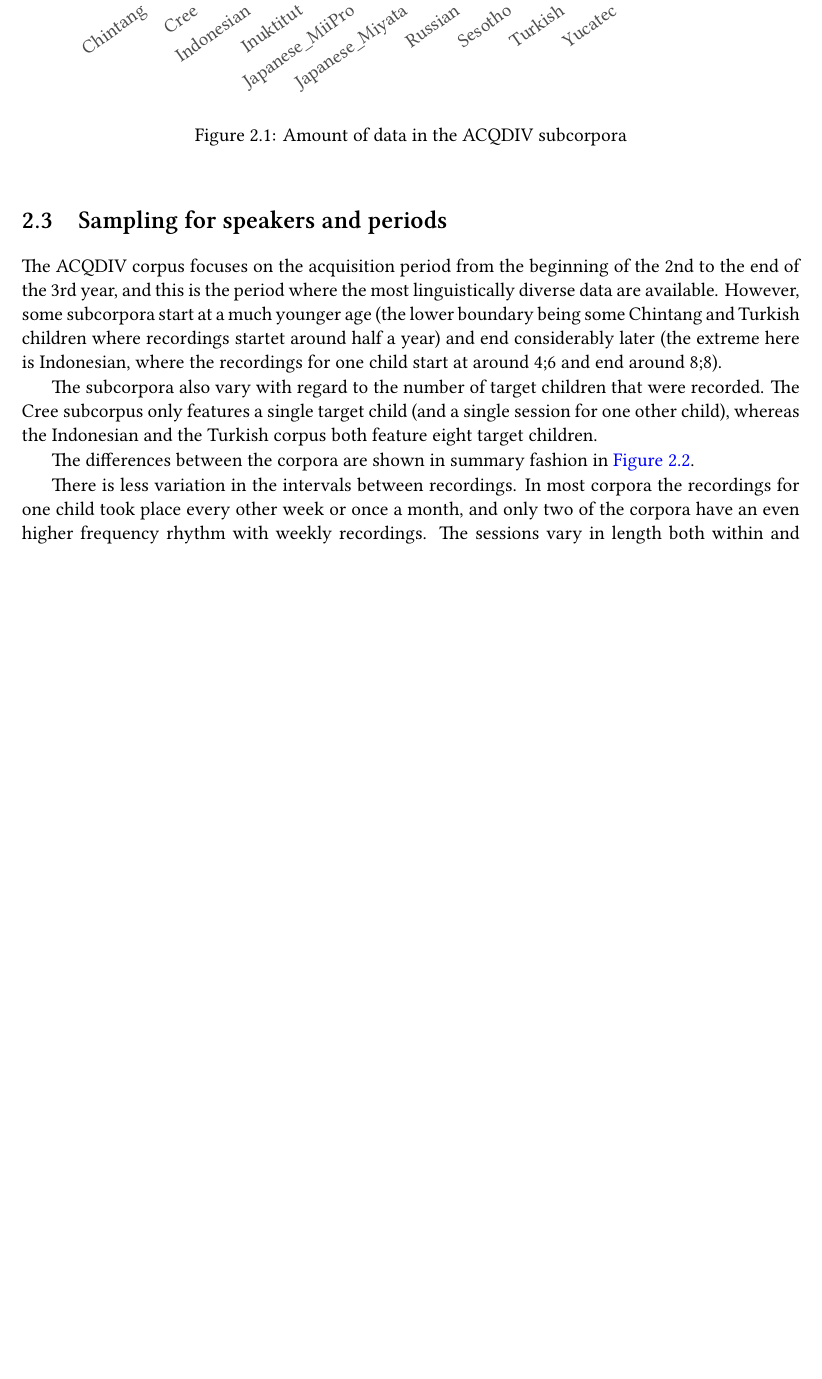
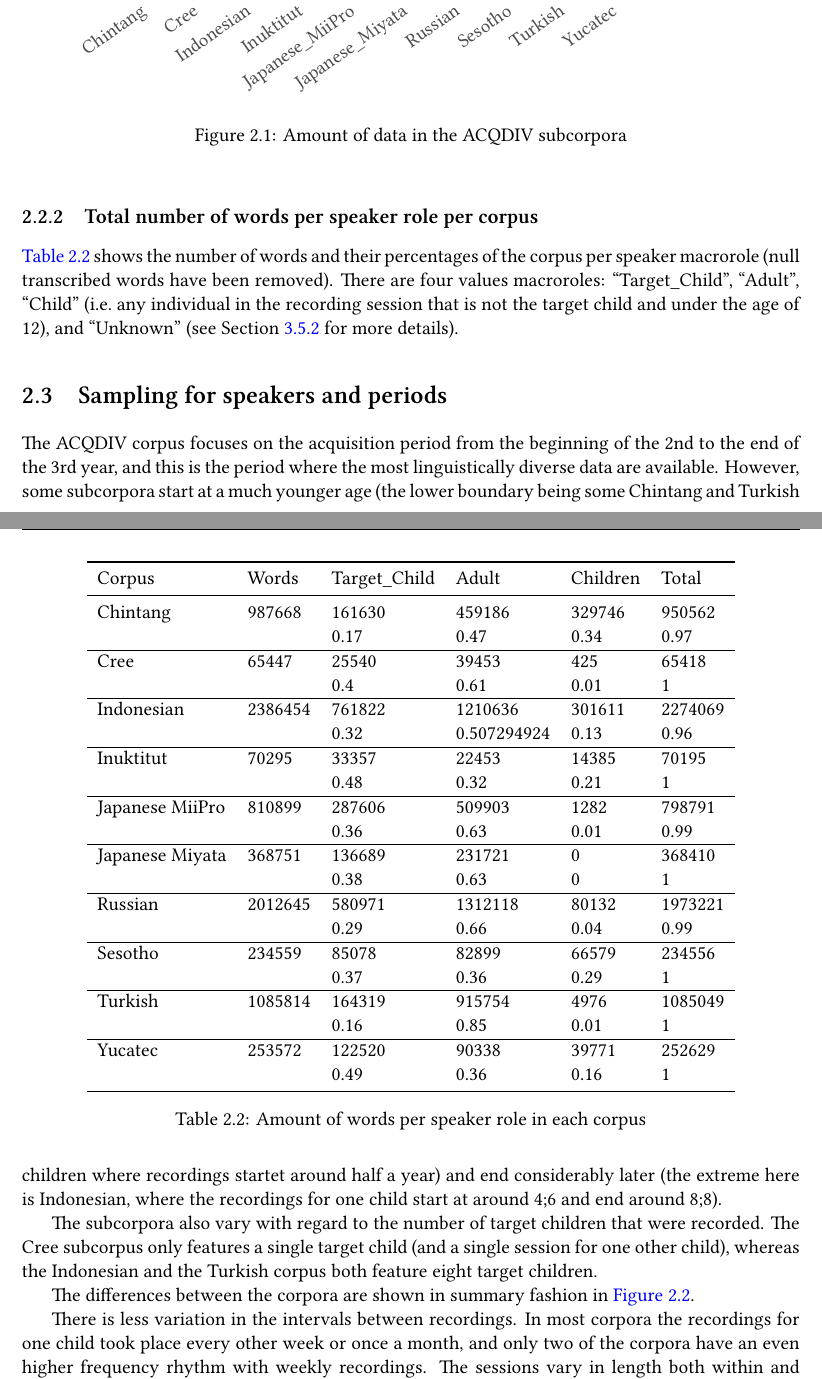
Before and after one commit to acqdiv/corpus_manual, a LaTeX thesis (corpus_manual.tex): part of page 16 of 82 before the commit and two parts of pages 16 and 17 of 82 after it, the two joined at a grey line, cut so that both start at the same text, the shorter picture padded with empty space. Compiled offline with XeLaTeX; a missing font is replaced by an installed copy or a similar font.

Commit message:
add words per speaker role

```diff
--- a/corpus_manual.tex
+++ b/corpus_manual.tex
@@ -34,6 +34,7 @@
 \usepackage{longtable}
 \usepackage{lscape}
 \usepackage{mdwlist}
+\usepackage{verbatim}
 \usepackage{multicol}		% format text in multiple columns as \begin{multicols}{number}{text}
 \usepackage{natbib}			% for flexible bibliography; multiple citations separated by
 	\bibpunct[:]{(}{)}{,}{a}{}{,} % bibliography style with opening bracket, closing bracket, punctuation between multiple citations, citation style,
@@ -342,11 +344,68 @@ The ACQDIV languages also feature very different kinds of syncretism. For instan
 The subcorpora of the ACQDIV Corpus vary considerably in size. \autoref{fig:Amount of data in the ACQDIV subcorpora} shows how much utterances, words, and morphemes there are in each.
 
+% TODO: we should add the code that generates this image here (or turn this into something like R markdown)
 \begin{figure}[ht!]
 	\centering
 	\includegraphics[scale=0.83]{pics/tokens_per_corpus.pdf}
 	\caption{Amount of data in the ACQDIV subcorpora}
 	\label{fig:Amount of data in the ACQDIV subcorpora}
 \end{figure}
+
+\subsection{Total number of words per speaker role per corpus}
+\begin{comment}
+% Get a dump of the whole database
+https://github.com/uzling/acqdiv/blob/master/acqdiv/database/dump_production.sh
+% Query for macrorole, e.g.
+select corpus, count(distinct(word_id))
+from export
+where word is not NULL
+and macrorole != "Adult"
+group by corpus
+\end{comment}
+
+\autoref{tab:Amount of words per speaker role in each corpus} shows the number of words and their percentages of the corpus per speaker macrorole (null transcribed words have been removed). There are four values macroroles: ``Target\_Child'', ``Adult'', ``Child'' (i.e.\ any individual in the recording session that is not the target child and under the age of 12), and ``Unknown'' (see Section \ref{subsec:Roles and macroroles} for more details).
+
+\begin{table}[ht!]
+	\centering
+	\begin{tabular}{llllll}
+		\toprule
+Corpus	&	Words	&	Target\_Child	&	Adult	&	Children &	Total	\\
+		\midrule
+Chintang	&	987668	&	161630	&	459186	&	329746	&	950562	\\
+	&		&	0.17	&	0.47	&	0.34	&	0.97	\\
+\hline
+Cree	&	65447	&	25540	&	39453	&	425	&	65418	\\
+	&		&	0.4	&	0.61	&	0.01	&	1	\\
+\hline
+Indonesian	&	2386454	&	761822	&	1210636	&	301611	&	2274069	\\
+	&		&	0.32	&	0.507294924	&	0.13	&	0.96	\\
+\hline
+Inuktitut	&	70295	&	33357	&	22453	&	14385	&	70195	\\
+	&		&	0.48	&	0.32	&	0.21	&	1	\\
+\hline
+Japanese MiiPro	&	810899	&	287606	&	509903	&	1282	&	798791	\\
+	&		&	0.36	&	0.63	&	0.01	&	0.99	\\
+\hline
+Japanese Miyata	&	368751	&	136689	&	231721	&	0	&	368410	\\
+	&		&	0.38	&	0.63	&	0	&	1	\\
+\hline
+Russian	&	2012645	&	580971	&	1312118	&	80132	&	1973221	\\
+	&		&	0.29	&	0.66	&	0.04	&	0.99	\\
+\hline
+Sesotho	&	234559	&	85078	&	82899	&	66579	&	234556	\\
+	&		&	0.37	&	0.36	&	0.29	&	1	\\
+\hline
+Turkish	&	1085814	&	164319	&	915754	&	4976	&	1085049	\\
+	&		&	0.16	&	0.85	&	0.01	&	1	\\
+\hline
+Yucatec	&	253572	&	122520	&	90338	&	39771	&	252629	\\
+	&		&	0.49	&	0.36	&	0.16	&	1	\\
+		\bottomrule
+	\end{tabular}
+	\caption{Amount of words per speaker role in each corpus}
+	\label{tab:Amount of words per speaker role in each corpus}
+\end{table}
+
 
 \section{Sampling for speakers and periods}
 \label{sec:Sampling for speakers and periods}
```
Also changed, not shown: corpus_manual.pdf, corpus_manual.tex (1 more changed lines).
